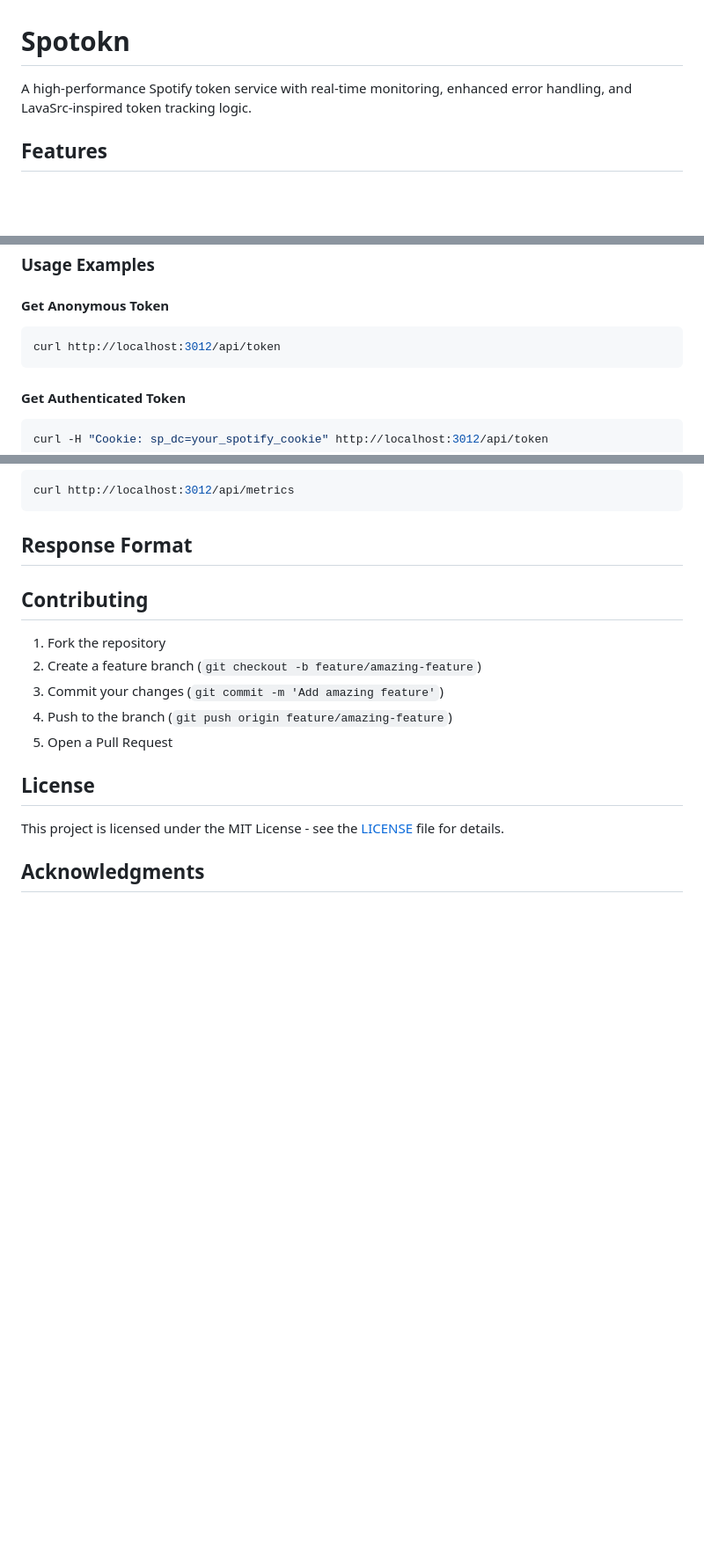
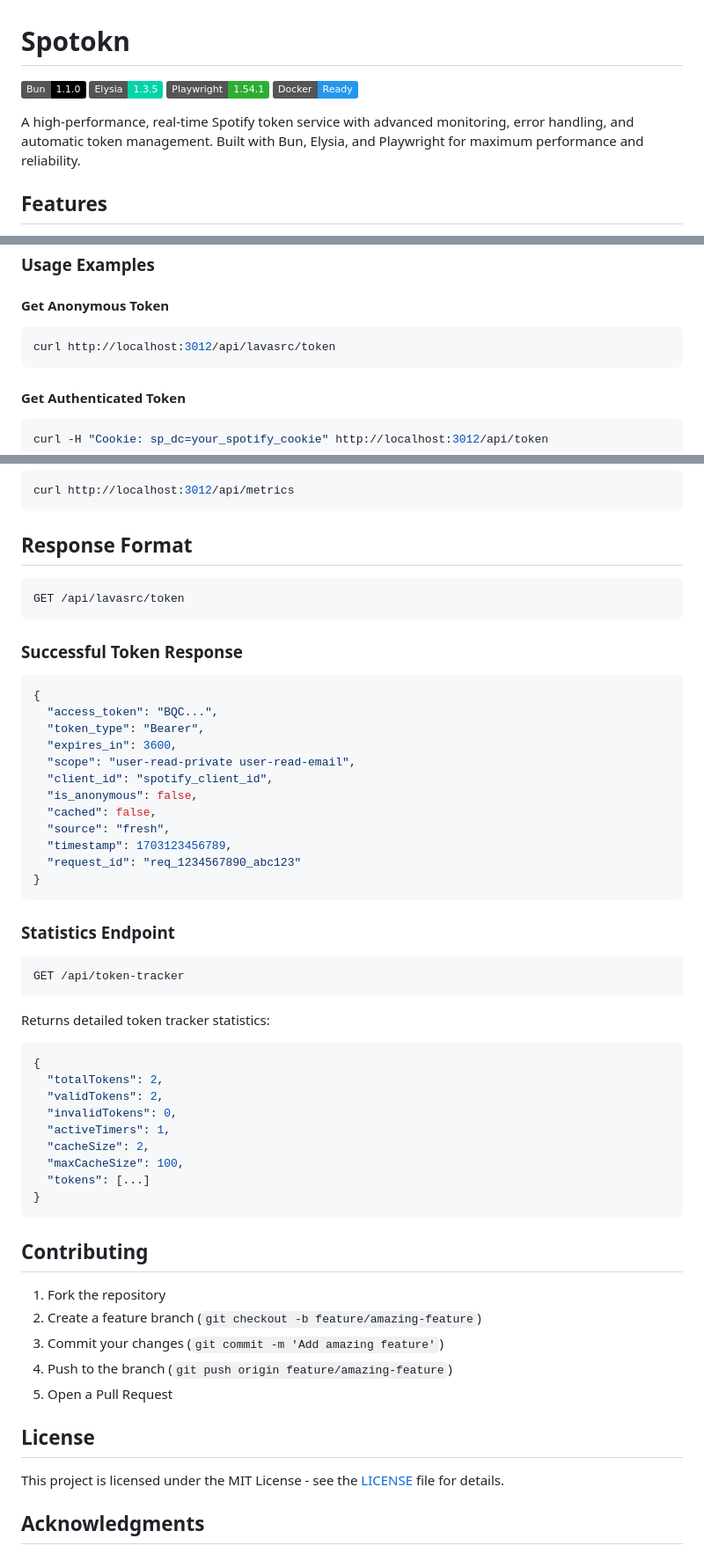
Before and after one commit to ryanwtf88/spotokn, a Markdown page: README.md, 3 parts joined by grey strips. Shown: that part at 88% size. GitHub-like rendering; badges without logos; blank space fills up the shorter version.

````diff
--- a/README.md
+++ b/README.md
@@ -1,6 +1,11 @@
 # Spotokn
 
-A high-performance Spotify token service with real-time monitoring, enhanced error handling, and LavaSrc-inspired token tracking logic.
+[![Bun](https://img.shields.io/badge/Bun-1.1.0-000000?style=flat&logo=bun)](https://bun.sh)
+[![Elysia](https://img.shields.io/badge/Elysia-1.3.5-00D4AA?style=flat)](https://elysiajs.com)
+[![Playwright](https://img.shields.io/badge/Playwright-1.54.1-2EAD33?style=flat&logo=playwright)](https://playwright.dev)
+[![Docker](https://img.shields.io/badge/Docker-Ready-2496ED?style=flat&logo=docker)](https://docker.com)
+
+A high-performance, real-time Spotify token service with advanced monitoring, error handling, and automatic token management. Built with Bun, Elysia, and Playwright for maximum performance and reliability.
 
 ## Features
 
@@ -84,7 +89,7 @@ Visit `http://localhost:3012` for the beautiful real-time dashboard featuring:
 
 #### Get Anonymous Token
 ```bash
-curl http://localhost:3012/api/token
+curl http://localhost:3012/api/lavasrc/token
 ```
 
 #### Get Authenticated Token
@@ -108,6 +113,41 @@ curl http://localhost:3012/api/metrics
 ```
 
 ## Response Format
+```
+GET /api/lavasrc/token
+```
+### Successful Token Response
+```json
+{
+  "access_token": "BQC...",
+  "token_type": "Bearer",
+  "expires_in": 3600,
+  "scope": "user-read-private user-read-email",
+  "client_id": "spotify_client_id",
+  "is_anonymous": false,
+  "cached": false,
+  "source": "fresh",
+  "timestamp": 1703123456789,
+  "request_id": "req_1234567890_abc123"
+}
+```
+
+### Statistics Endpoint
+```
+GET /api/token-tracker
+```
+Returns detailed token tracker statistics:
+```json
+{
+  "totalTokens": 2,
+  "validTokens": 2,
+  "invalidTokens": 0,
+  "activeTimers": 1,
+  "cacheSize": 2,
+  "maxCacheSize": 100,
+  "tokens": [...]
+}
+```
 
 ## Contributing
 
````
